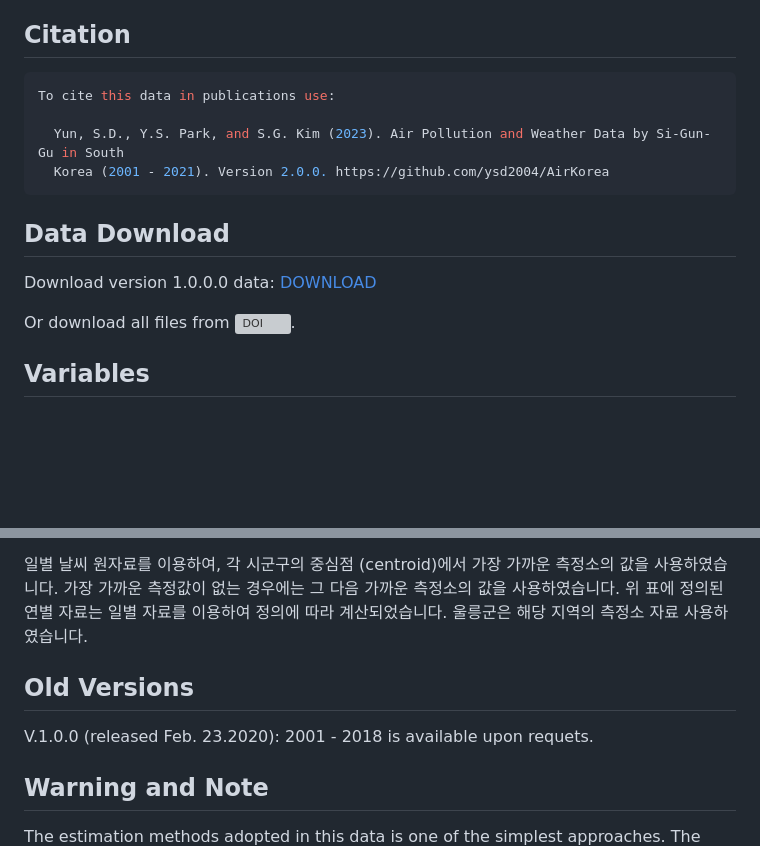
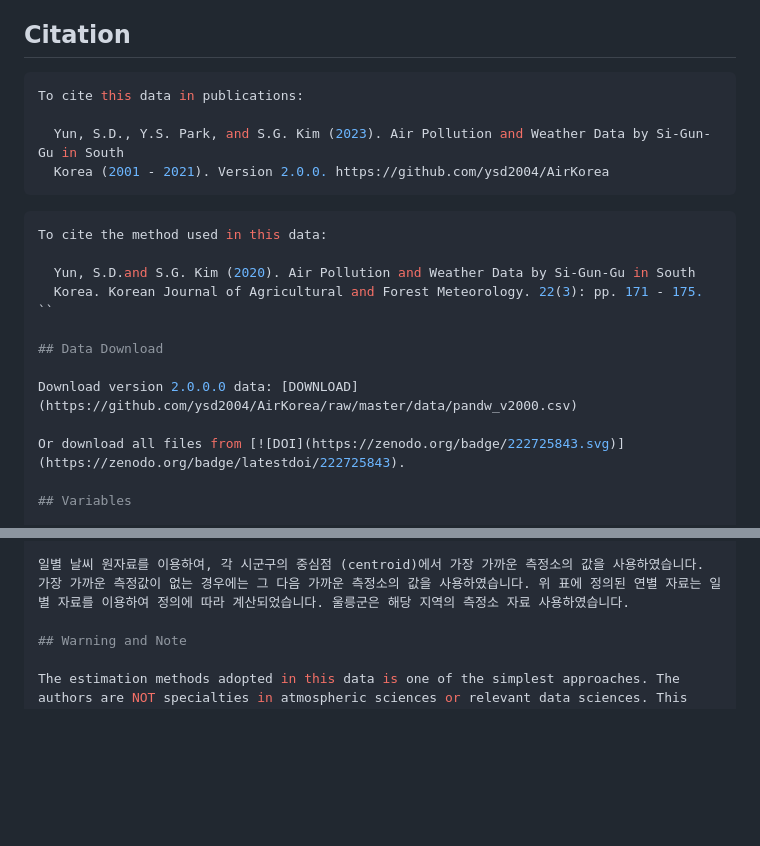
Before and after one commit to ysd2004/AirKorea, a Markdown page: README.md, 2 parts joined by grey strips. Rendered like a GitHub page; blank space fills up the shorter version; grey boxes are pictures that could not be loaded.

Commit message:
typo correction

````diff
--- a/README.md
+++ b/README.md
@@ -19,15 +19,22 @@ Seung Gyu Kim, Department of Agricultural Economics, Kyungpook National Universi
 ## Citation
 
 ```r
-To cite this data in publications use:
+To cite this data in publications:
 
   Yun, S.D., Y.S. Park, and S.G. Kim (2023). Air Pollution and Weather Data by Si-Gun-Gu in South
   Korea (2001 - 2021). Version 2.0.0. https://github.com/ysd2004/AirKorea
 ```
 
+```r
+To cite the method used in this data:
+
+  Yun, S.D.and S.G. Kim (2020). Air Pollution and Weather Data by Si-Gun-Gu in South
+  Korea. Korean Journal of Agricultural and Forest Meteorology. 22(3): pp. 171 - 175.
+``
+
 ## Data Download
 
-Download version 1.0.0.0 data: [DOWNLOAD](https://github.com/ysd2004/AirKorea/raw/master/data/pandw_v1000.csv)
+Download version 2.0.0.0 data: [DOWNLOAD](https://github.com/ysd2004/AirKorea/raw/master/data/pandw_v2000.csv)
 
 Or download all files from [![DOI](https://zenodo.org/badge/222725843.svg)](https://zenodo.org/badge/latestdoi/222725843).
 
@@ -89,10 +96,6 @@ Using the daily weather raw data, the nearest weather monitoring station data to
 
 일별 날씨 원자료를 이용하여, 각 시군구의 중심점 (centroid)에서 가장 가까운 측정소의 값을 사용하였습니다. 가장 가까운 측정값이 없는 경우에는 그 다음 가까운 측정소의 값을 사용하였습니다. 위 표에 정의된 연별 자료는 일별 자료를 이용하여 정의에 따라 계산되었습니다. 울릉군은 해당 지역의 측정소 자료 사용하였습니다.
 
-## Old Versions
-
-V.1.0.0 (released Feb. 23.2020): 2001 - 2018 is available upon requets.
-
 ## Warning and Note
 
 The estimation methods adopted in this data is one of the simplest approaches. The authors are NOT specialties in atmospheric sciences or relevant data sciences. This data could include unintended errors and unexpected outliers. Please consult with an experties if your usages require higher-level accuracy. Authors do NOT take any responsibilities for users' usages of this data.
````
